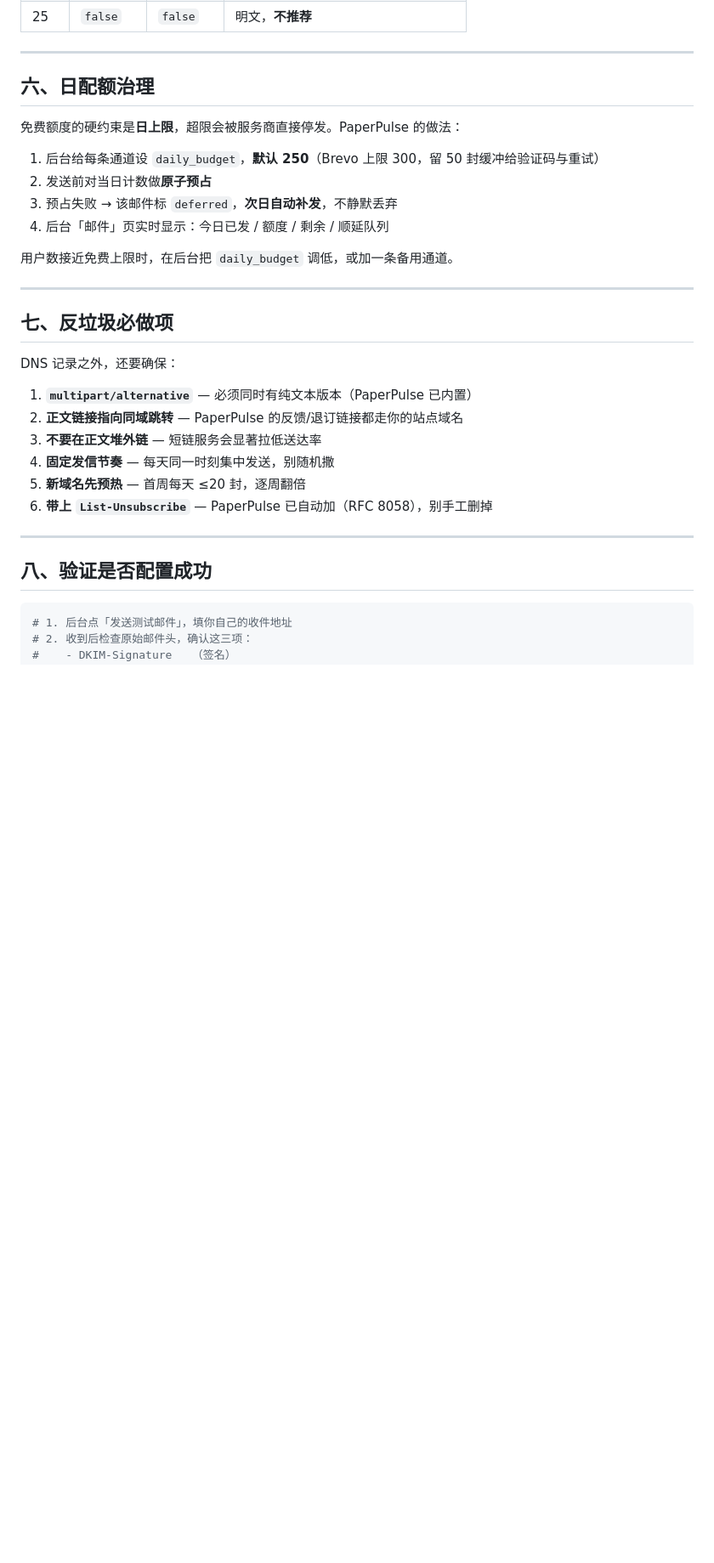
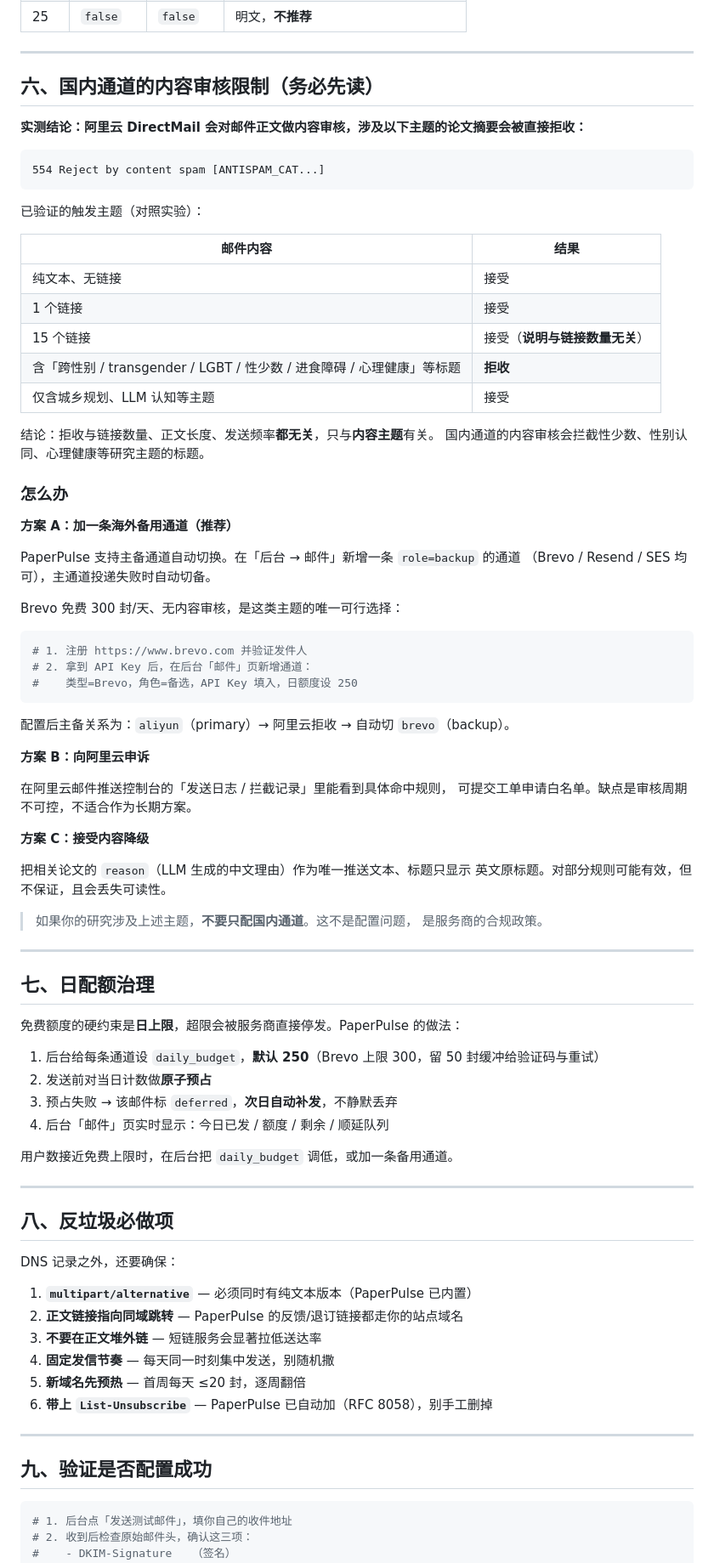
Before and after one commit to yuyanfeixue123/paperpulse, a Markdown page: docs/guides/email-delivery-setup.md, the part around one of its changes. Shown at 85% size. GitHub-like rendering; blank space fills up the shorter version.

Commit message:
docs: 记录国内邮件通道的内容审核限制
真机实测：阿里云 DirectMail 会对正文做内容审核，含「跨性别 / transgender /
LGBT / 性少数 / 进食障碍 / 心理健康」等主题的论文标题会被直接拒收
（554 Reject by content spam [ANTISPAM_CAT]）。

对照实验已排除链接数量因素：0 链接、1 链接、15 链接的邮件均正常投递，
仅含敏感主题标题的邮件被拒 —— 拒收只与内容主题相关。

任何有性少数 / 性别认同 / 心理健康研究主题的用户都会踩到这个坑，
属于服务商合规政策而非应用缺陷，因此写进部署教程并给出三种应对方案
（加海外备用通道 / 申诉 / 内容降级）。

````diff
--- a/docs/guides/email-delivery-setup.md
+++ b/docs/guides/email-delivery-setup.md
@@ -122,7 +122,60 @@ sudo -u paperpulse -H /opt/paperpulse/.venv/bin/python -m app.cli setup
 
 ---
 
-## 六、日配额治理
+## 六、国内通道的内容审核限制（务必先读）
+
+**实测结论：阿里云 DirectMail 会对邮件正文做内容审核，涉及以下主题的论文摘要会被直接拒收：**
+
+```
+554 Reject by content spam [ANTISPAM_CAT...]
+```
+
+已验证的触发主题（对照实验）：
+
+| 邮件内容 | 结果 |
+|---|---|
+| 纯文本、无链接 | 接受 |
+| 1 个链接 | 接受 |
+| 15 个链接 | 接受（**说明与链接数量无关**） |
+| 含「跨性别 / transgender / LGBT / 性少数 / 进食障碍 / 心理健康」等标题 | **拒收** |
+| 仅含城乡规划、LLM 认知等主题 | 接受 |
+
+结论：拒收与链接数量、正文长度、发送频率**都无关**，只与**内容主题**有关。
+国内通道的内容审核会拦截性少数、性别认同、心理健康等研究主题的标题。
+
+### 怎么办
+
+**方案 A：加一条海外备用通道（推荐）**
+
+PaperPulse 支持主备通道自动切换。在「后台 → 邮件」新增一条 `role=backup` 的通道
+（Brevo / Resend / SES 均可），主通道投递失败时自动切备。
+
+Brevo 免费 300 封/天、无内容审核，是这类主题的唯一可行选择：
+
+```bash
+# 1. 注册 https://www.brevo.com 并验证发件人
+# 2. 拿到 API Key 后，在后台「邮件」页新增通道：
+#    类型=Brevo，角色=备选，API Key 填入，日额度设 250
+```
+
+配置后主备关系为：`aliyun`（primary）→ 阿里云拒收 → 自动切 `brevo`（backup）。
+
+**方案 B：向阿里云申诉**
+
+在阿里云邮件推送控制台的「发送日志 / 拦截记录」里能看到具体命中规则，
+可提交工单申请白名单。缺点是审核周期不可控，不适合作为长期方案。
+
+**方案 C：接受内容降级**
+
+把相关论文的 `reason`（LLM 生成的中文理由）作为唯一推送文本、标题只显示
+英文原标题。对部分规则可能有效，但不保证，且会丢失可读性。
+
+> 如果你的研究涉及上述主题，**不要只配国内通道**。这不是配置问题，
+> 是服务商的合规政策。
+
+---
+
+## 七、日配额治理
 
 免费额度的硬约束是**日上限**，超限会被服务商直接停发。PaperPulse 的做法：
 
@@ -135,7 +188,7 @@ sudo -u paperpulse -H /opt/paperpulse/.venv/bin/python -m app.cli setup
 
 ---
 
-## 七、反垃圾必做项
+## 八、反垃圾必做项
 
 DNS 记录之外，还要确保：
 
@@ -148,7 +201,7 @@ DNS 记录之外，还要确保：
 
 ---
 
-## 八、验证是否配置成功
+## 九、验证是否配置成功
 
 ```bash
 # 1. 后台点「发送测试邮件」，填你自己的收件地址
````
Also changed, not shown: other parts of docs/guides/email-delivery-setup.md (+1 -1 lines).
